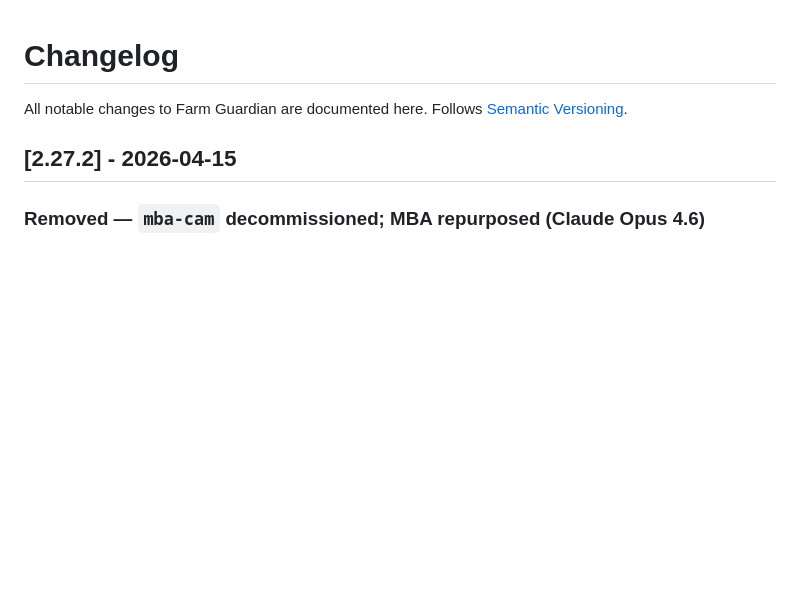
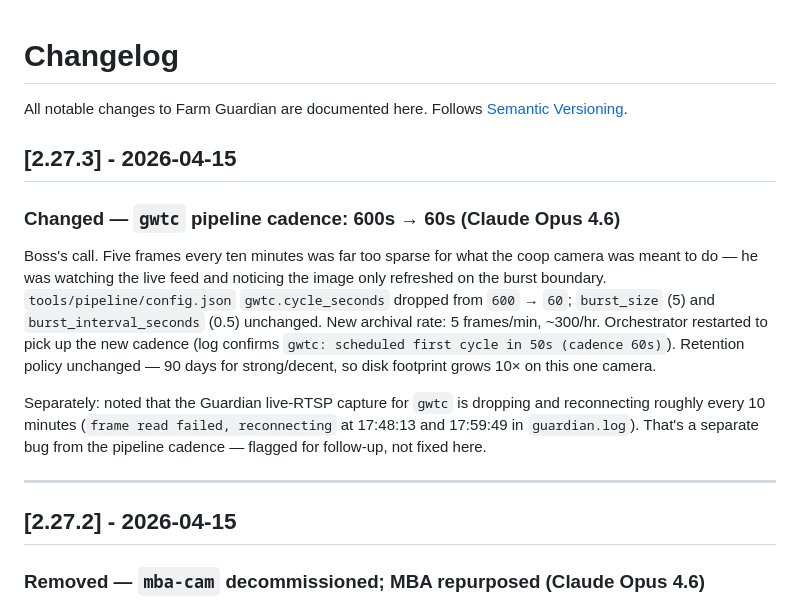
Before and after one commit to VoynichLabs/farm-guardian, a Markdown page: CHANGELOG.md, the part around the change. Rendered like a GitHub page; blank space fills up the shorter version.

Commit message:
gwtc pipeline cadence 600s -> 60s (v2.27.3)
Boss's call. 5 frames per 10 minutes was way too sparse for the coop
camera -- live feed only appeared to refresh on burst boundaries.
Local tools/pipeline/config.json (gitignored) updated: cycle_seconds
600 -> 60; burst_size (5) and burst_interval_seconds (0.5) unchanged.
New archival rate is ~300 frames/hr on gwtc. Retention unchanged
(90d), so disk footprint on this one camera grows ~10x.

Orchestrator restarted to pick up the new cadence; log confirms
"gwtc: scheduled first cycle in 50s (cadence 60s)".

Separately noted (not fixed here): Guardian's live RTSP capture for
gwtc is dropping and reconnecting roughly every 10 minutes. Flagged
in the changelog for follow-up.

Co-Authored-By: Claude Opus 4.6 (1M context) <noreply@anthropic.com>

```diff
--- a/CHANGELOG.md
+++ b/CHANGELOG.md
@@ -1,6 +1,16 @@
 # Changelog
 
 All notable changes to Farm Guardian are documented here. Follows [Semantic Versioning](https://semver.org/).
+
+## [2.27.3] - 2026-04-15
+
+### Changed — `gwtc` pipeline cadence: 600s → 60s (Claude Opus 4.6)
+
+Boss's call. Five frames every ten minutes was far too sparse for what the coop camera was meant to do — he was watching the live feed and noticing the image only refreshed on the burst boundary. `tools/pipeline/config.json` `gwtc.cycle_seconds` dropped from `600` → `60`; `burst_size` (5) and `burst_interval_seconds` (0.5) unchanged. New archival rate: 5 frames/min, ~300/hr. Orchestrator restarted to pick up the new cadence (log confirms `gwtc: scheduled first cycle in 50s (cadence 60s)`). Retention policy unchanged — 90 days for strong/decent, so disk footprint grows 10× on this one camera.
+
+Separately: noted that the Guardian live-RTSP capture for `gwtc` is dropping and reconnecting roughly every 10 minutes (`frame read failed, reconnecting` at 17:48:13 and 17:59:49 in `guardian.log`). That's a separate bug from the pipeline cadence — flagged for follow-up, not fixed here.
+
+---
 
 ## [2.27.2] - 2026-04-15
 
```
